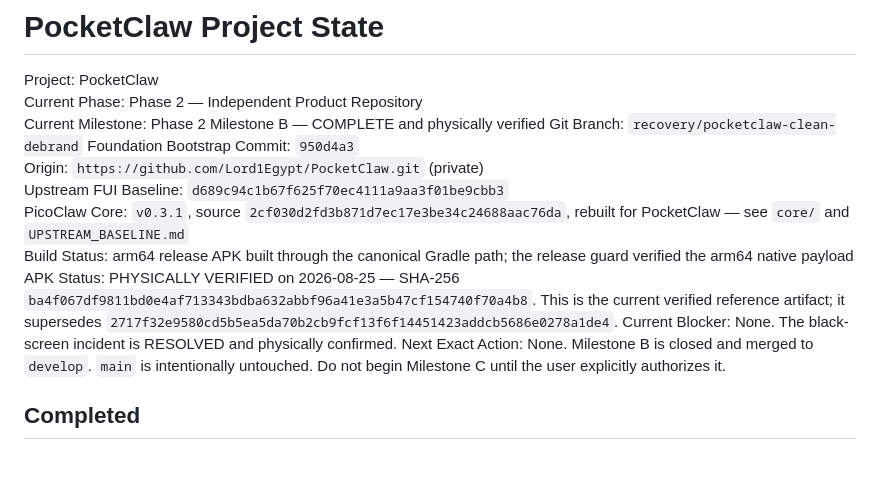
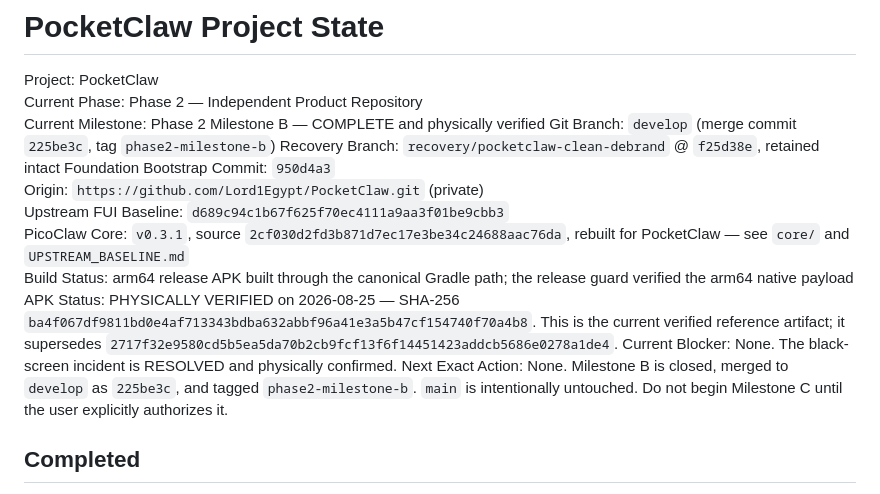
Before and after one commit to Lord1Egypt/PocketClaw, a Markdown page: PROJECT_STATE.md, the part around the change. Rendered like a GitHub page; blank space fills up the shorter version.

```diff
--- a/PROJECT_STATE.md
+++ b/PROJECT_STATE.md
@@ -3,7 +3,8 @@
 Project: PocketClaw
 Current Phase: Phase 2 — Independent Product Repository
 Current Milestone: Phase 2 Milestone B — COMPLETE and physically verified
-Git Branch: `recovery/pocketclaw-clean-debrand`
+Git Branch: `develop` (merge commit `225be3c`, tag `phase2-milestone-b`)
+Recovery Branch: `recovery/pocketclaw-clean-debrand` @ `f25d38e`, retained intact
 Foundation Bootstrap Commit: `950d4a3`
 Origin: `https://github.com/Lord1Egypt/PocketClaw.git` (private)
 Upstream FUI Baseline: `d689c94c1b67f625f70ec4111a9aa3f01be9cbb3`
@@ -15,9 +16,9 @@ APK Status: PHYSICALLY VERIFIED on 2026-08-25 — SHA-256 `ba4f067df9811bd0e4af7
 This is the current verified reference artifact; it supersedes `2717f32e9580cd5b5ea5da70b2cb9fcf13f6f14451423addcb5686e0278a1de4`.
 Current Blocker: None. The black-screen incident is RESOLVED and physically
 confirmed.
-Next Exact Action: None. Milestone B is closed and merged to `develop`.
-`main` is intentionally untouched. Do not begin Milestone C until the user
-explicitly authorizes it.
+Next Exact Action: None. Milestone B is closed, merged to `develop` as
+`225be3c`, and tagged `phase2-milestone-b`. `main` is intentionally untouched.
+Do not begin Milestone C until the user explicitly authorizes it.
 
 ## Completed
 
```
Also changed, not shown: SESSION_HANDOFF.md (+5 -3 lines).
